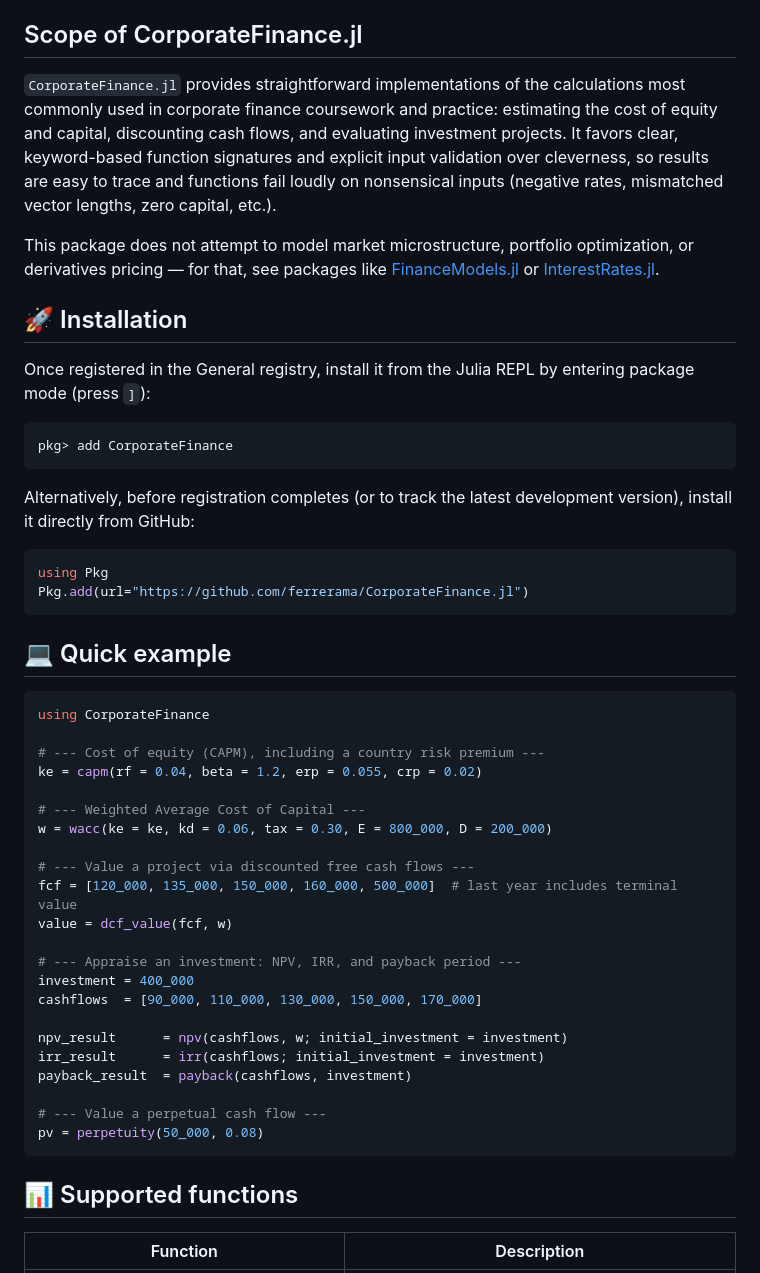
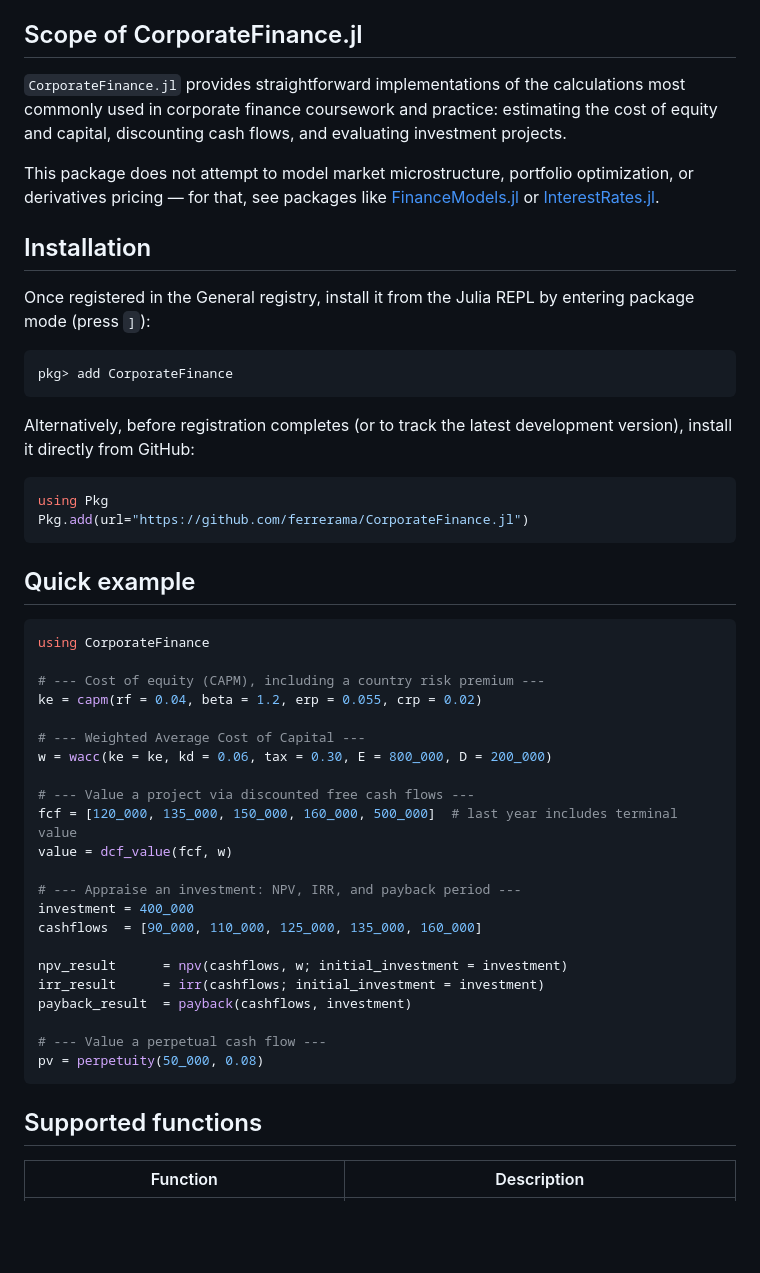
Before and after one commit to ferrerama/CorporateFinance.jl, a Markdown page: README.md, the part around one of its changes. Rendered like a GitHub page; blank space fills up the shorter version.

Commit message:
Clean README description

````diff
--- a/README.md
+++ b/README.md
@@ -7,11 +7,11 @@ An open-source, lightweight Corporate Finance toolkit for Julia — cost of capi
 
 ## Scope of CorporateFinance.jl
 
-`CorporateFinance.jl` provides straightforward implementations of the calculations most commonly used in corporate finance coursework and practice: estimating the cost of equity and capital, discounting cash flows, and evaluating investment projects. It favors clear, keyword-based function signatures and explicit input validation over cleverness, so results are easy to trace and functions fail loudly on nonsensical inputs (negative rates, mismatched vector lengths, zero capital, etc.).
+`CorporateFinance.jl` provides straightforward implementations of the calculations most commonly used in corporate finance coursework and practice: estimating the cost of equity and capital, discounting cash flows, and evaluating investment projects.
 
 This package does not attempt to model market microstructure, portfolio optimization, or derivatives pricing — for that, see packages like [FinanceModels.jl](https://github.com/JuliaActuary/FinanceModels.jl) or [InterestRates.jl](https://github.com/JuliaActuary/InterestRates.jl).
 
-## 🚀 Installation
+## Installation
 
 Once registered in the General registry, install it from the Julia REPL by entering package mode (press `]`):
 
@@ -26,7 +26,7 @@ using Pkg
 Pkg.add(url="https://github.com/ferrerama/CorporateFinance.jl")
 ```
 
-## 💻 Quick example
+## Quick example
 
 ```julia
 using CorporateFinance
@@ -43,7 +43,7 @@ value = dcf_value(fcf, w)
 
 # --- Appraise an investment: NPV, IRR, and payback period ---
 investment = 400_000
-cashflows  = [90_000, 110_000, 130_000, 150_000, 170_000]
+cashflows  = [90_000, 110_000, 125_000, 135_000, 160_000]
 
 npv_result      = npv(cashflows, w; initial_investment = investment)
 irr_result      = irr(cashflows; initial_investment = investment)
@@ -53,7 +53,7 @@ payback_result  = payback(cashflows, investment)
 pv = perpetuity(50_000, 0.08)
 ```
 
-## 📊 Supported functions
+## Supported functions
 
 | Function | Description |
 |---|---|
````
Also changed, not shown: other parts of README.md (+3 -3 lines).
